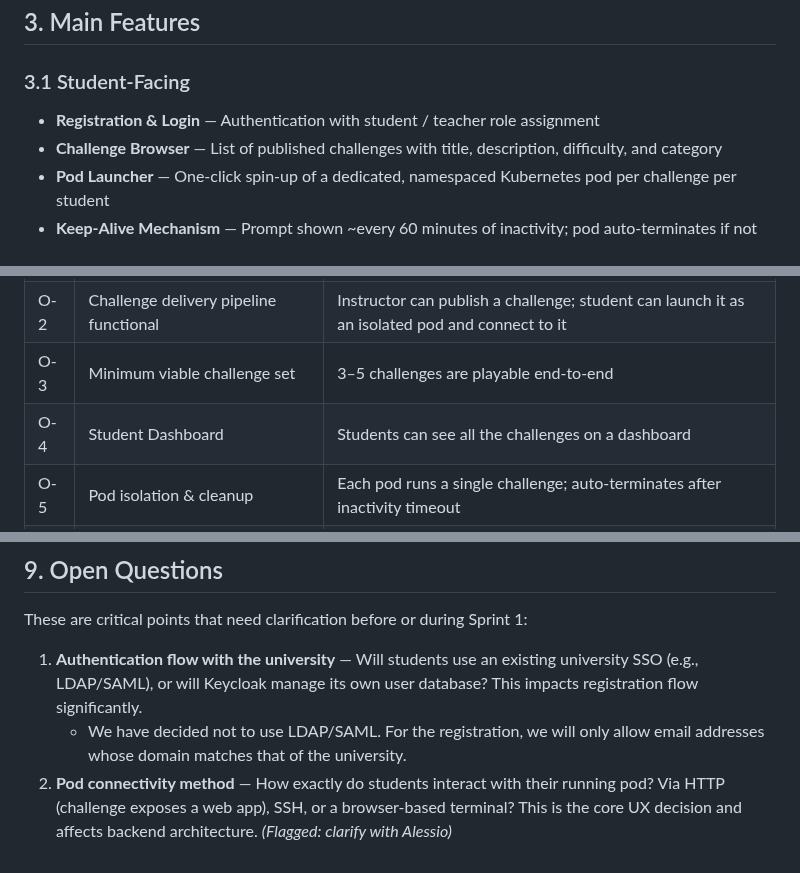
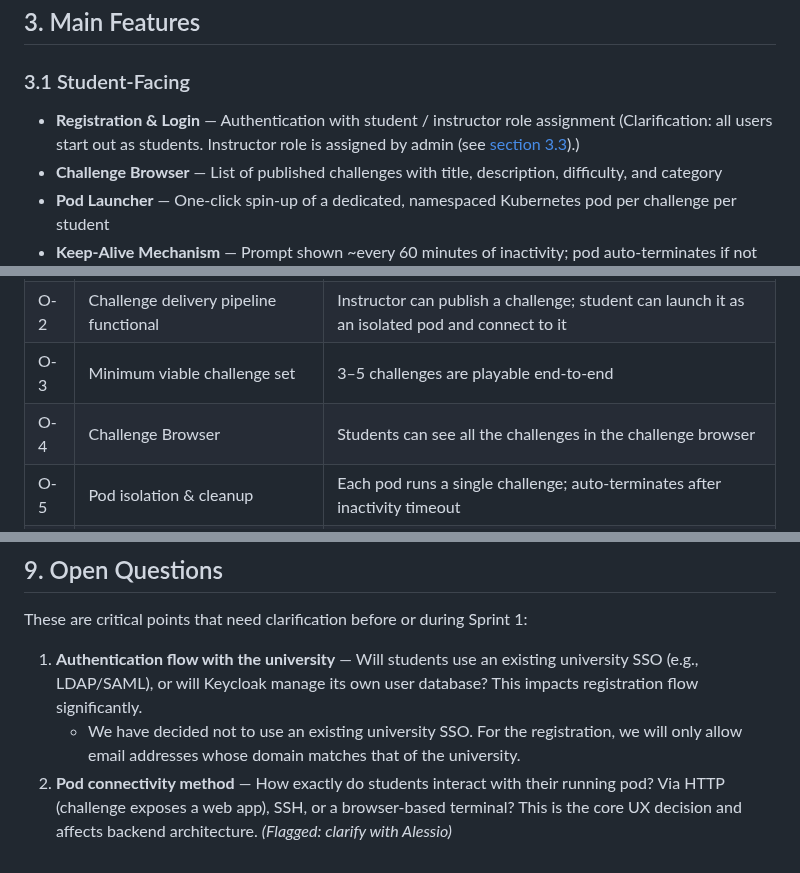
Before and after one commit to PM4-ISTP/PM4-IT24aWIN-ISTP, a Markdown page: docs/Final Vision Doc.md, 3 parts joined by grey strips. Rendered like a GitHub page.

Commit message:
Product vision: clarify points

```diff
--- a/docs/Final Vision Doc.md
+++ b/docs/Final Vision Doc.md
@@ -27,7 +27,7 @@ Unlike commercial platforms such as TryHackMe or HackTheBox, ISTP is deployed **
 ## 3. Main Features
 
 ### 3.1 Student-Facing
-- **Registration & Login** — Authentication with student / teacher role assignment
+- **Registration & Login** — Authentication with student / instructor role assignment (Clarification: all users start out as students. Instructor role is assigned by admin (see [section 3.3](#33-admin-facing)).)
 - **Challenge Browser** — List of published challenges with title, description, difficulty, and category
 - **Pod Launcher** — One-click spin-up of a dedicated, namespaced Kubernetes pod per challenge per student
 - **Keep-Alive Mechanism** — Prompt shown ~every 60 minutes of inactivity; pod auto-terminates if not acknowledged
@@ -56,7 +56,7 @@ Unlike commercial platforms such as TryHackMe or HackTheBox, ISTP is deployed **
 | O-1 | User authentication & role management working | Students and instructors can register, log in, and access role-appropriate views |
 | O-2 | Challenge delivery pipeline functional | Instructor can publish a challenge; student can launch it as an isolated pod and connect to it |
 | O-3 | Minimum viable challenge set | 3–5 challenges are playable end-to-end |
-| O-4 | Student Dashboard | Students can see all the challenges on a dashboard |
+| O-4 | Challenge Browser | Students can see all the challenges in the challenge browser |
 | O-5 | Pod isolation & cleanup | Each pod runs a single challenge; auto-terminates after inactivity timeout |
 | O-6 | Flag submission & scoring | Students submit flags via UI; correct submissions update score |
 | O-7 | Instructor workflow complete | Instructors can create, publish, and manage challenges |
@@ -162,5 +162,5 @@ Unlike commercial platforms such as TryHackMe or HackTheBox, ISTP is deployed **
 These are critical points that need clarification before or during Sprint 1:
 
 1. **Authentication flow with the university** — Will students use an existing university SSO (e.g., LDAP/SAML), or will Keycloak manage its own user database? This impacts registration flow significantly.
-    - We have decided not to use LDAP/SAML. For the registration, we will only allow email addresses whose domain matches that of the university.
+    - We have decided not to use an existing university SSO. For the registration, we will only allow email addresses whose domain matches that of the university.
 2. **Pod connectivity method** — How exactly do students interact with their running pod? Via HTTP (challenge exposes a web app), SSH, or a browser-based terminal? This is the core UX decision and affects backend architecture. *(Flagged: clarify with Alessio)*
```
